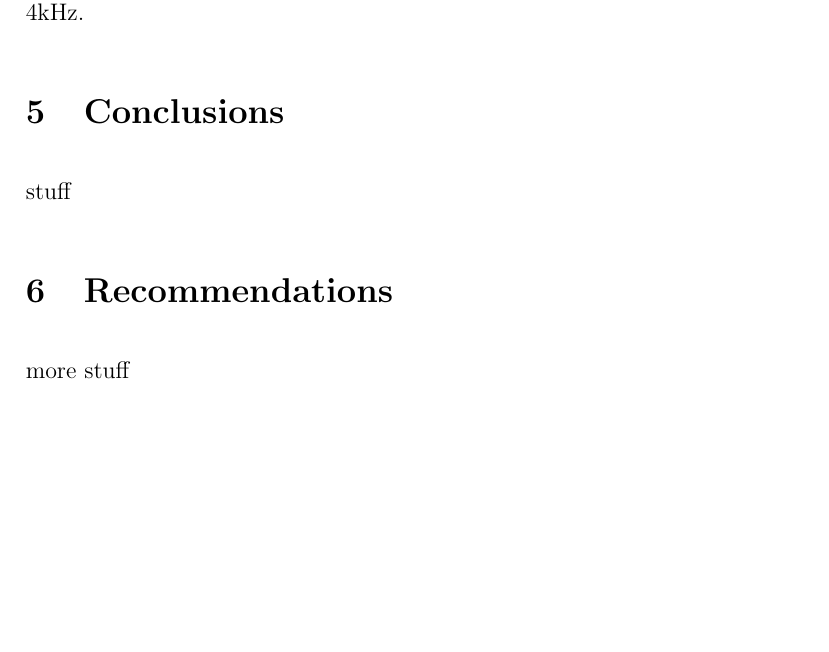
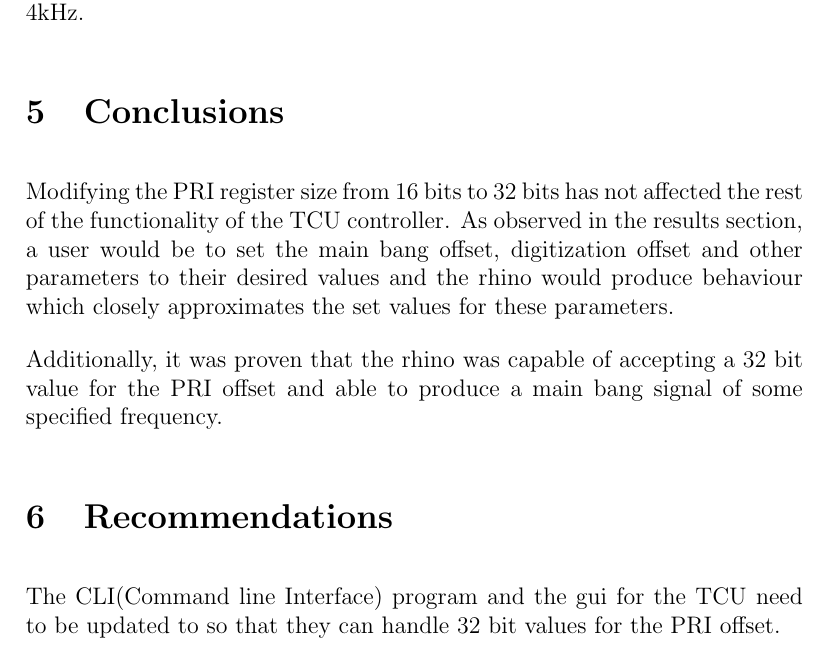
Before and after one commit to DManthoko86/NeXtRAD-TCU, a LaTeX document (report/report.tex): part of page 15 of 16, cut so that both start at the same text, the shorter picture padded with empty space. Compiled offline with pdfLaTeX.

Commit message:
Completed final draft of the report

```diff
--- a/report/report.tex
+++ b/report/report.tex
@@ -424,12 +433,14 @@ Figure \ref{fig:3_4_khz_ext_sig} shows images of the output produced when a 3kHz
 %mention how after making the modifications to the original coce, I was able to show that various signals were able to be produced
 %and that the offsets can be changed to any desired value
 
-stuff
+Modifying the PRI register size from 16 bits to 32 bits has not affected the rest of the functionality of the TCU controller. As observed in the results section, a user would be to set the main bang offset, digitization offset and other parameters to their desired values and the rhino would produce behaviour which closely approximates the set values for these parameters.
+
+Additionally, it was proven that the rhino was capable of accepting a 32 bit value for the PRI offset and able to produce a main bang signal of some specified frequency.
 
 \section{Recommendations}
 
 %mention that the CLI c code and the gui need to be updated to reflect the changes that I made to my code
 
-more stuff
+The CLI(Command line Interface) program and the gui for the TCU need to be updated to so that they can handle 32 bit values for the PRI offset.
 
 \end{document}
```
Also changed, not shown: report/report.tex (11 more changed lines), 3 other files.
